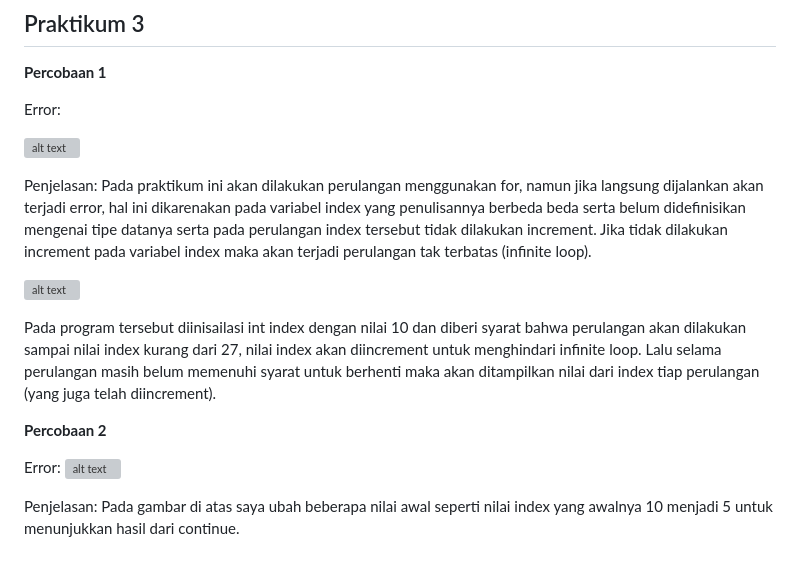
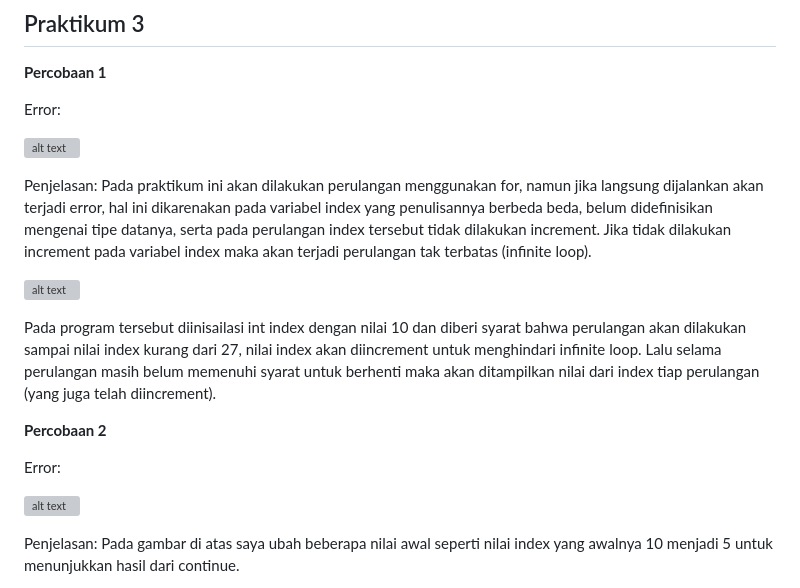
Before and after one commit to daffayudisaa/Pemrograman-Mobile_Ganjil-2024-2025, a Markdown page: Pertemuan3/Tugas/tugas_1.md, the part around the change printed below. GitHub-like rendering; blank space fills up the shorter version; grey boxes are pictures that could not be loaded.

Commit message:
fix: Placement text

```diff
--- a/Pertemuan3/Tugas/tugas_1.md
+++ b/Pertemuan3/Tugas/tugas_1.md
@@ -64,7 +66,7 @@ Error:
 
 ![alt text](/Pertemuan3/Praktikum/Dokumentasi/{3D8AC0BA-645F-4B6C-8577-591D0A1442A5}.png)
 
-Penjelasan: Pada praktikum ini akan dilakukan perulangan menggunakan for, namun jika langsung dijalankan akan terjadi error, hal ini dikarenakan pada variabel index yang penulisannya berbeda beda serta belum didefinisikan mengenai tipe datanya serta pada perulangan index tersebut tidak dilakukan increment. Jika tidak dilakukan increment pada variabel index maka akan terjadi perulangan tak terbatas (infinite loop).
+Penjelasan: Pada praktikum ini akan dilakukan perulangan menggunakan for, namun jika langsung dijalankan akan terjadi error, hal ini dikarenakan pada variabel index yang penulisannya berbeda beda, belum didefinisikan mengenai tipe datanya, serta pada perulangan index tersebut tidak dilakukan increment. Jika tidak dilakukan increment pada variabel index maka akan terjadi perulangan tak terbatas (infinite loop).
 
 ![alt text](/Pertemuan3/Praktikum/Dokumentasi/{D3E35C89-562A-4669-9605-B8DC86D97977}.png)
 
@@ -73,6 +75,7 @@ Pada program tersebut diinisailasi int index dengan nilai 10 dan diberi syarat b
 **Percobaan 2**
 
 Error:
+
 ![alt text](/Pertemuan3/Praktikum/Dokumentasi/{E342D87C-18FB-49E1-8AC8-6F40660ACACF}.png)
 
 
```
Also changed, not shown: other parts of Pertemuan3/Tugas/tugas_1.md (+2 -0 lines).
